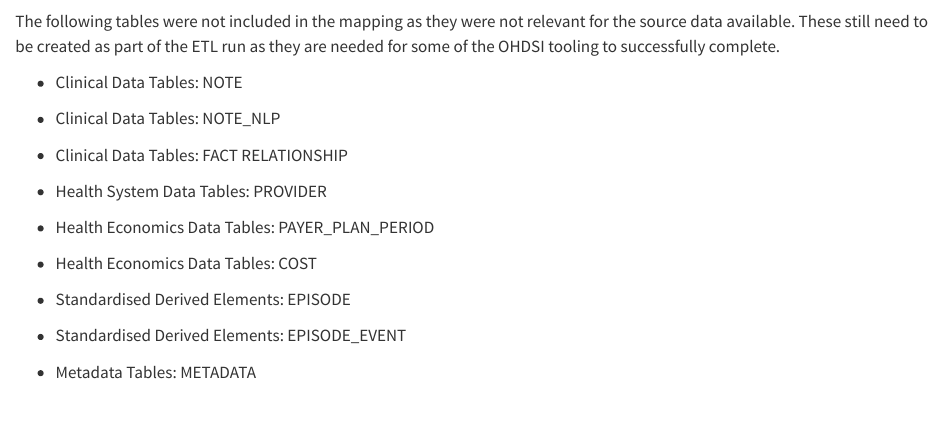
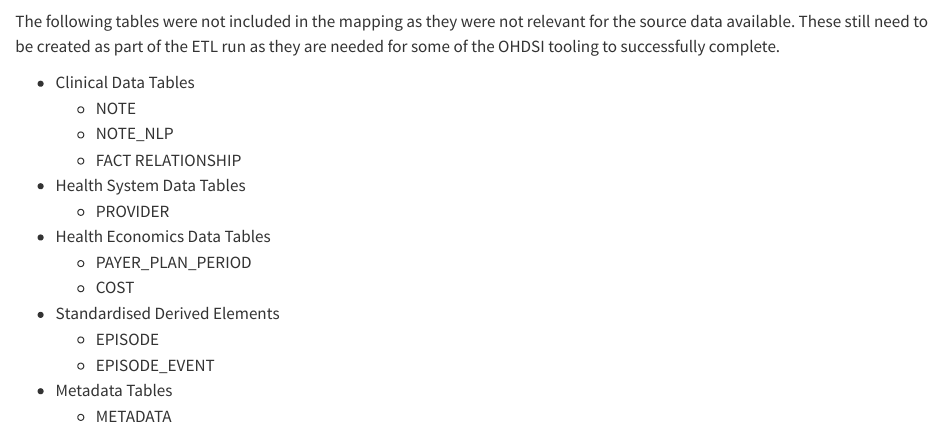
Before and after one commit to INCEPTdk/omop_etl, a Quarto document (appendix_A.qmd): the page in a window 1100 px wide, from 60 px down. Rendered offline with R 4.5, knitr and Pandoc in place of Quarto, with nearby package versions.

Commit message:
formatting

```diff
--- a/appendix_A.qmd
+++ b/appendix_A.qmd
@@ -2,20 +2,17 @@
 
 The following tables were not included in the mapping as they were not relevant for the source data available. These still need to be created as part of the ETL run as they are needed for some of the OHDSI tooling to successfully complete.
 
--   Clinical Data Tables: NOTE
-
--   Clinical Data Tables: NOTE_NLP
-
--   Clinical Data Tables: FACT RELATIONSHIP
-
--   Health System Data Tables: PROVIDER
-
--   Health Economics Data Tables: PAYER_PLAN_PERIOD
-
--   Health Economics Data Tables: COST
-
--   Standardised Derived Elements: EPISODE
-
--   Standardised Derived Elements: EPISODE_EVENT
-
--   Metadata Tables: METADATA
+-   Clinical Data Tables
+    -   NOTE
+    -   NOTE_NLP
+    -   FACT RELATIONSHIP
+-   Health System Data Tables
+    -   PROVIDER
+-   Health Economics Data Tables
+    -   PAYER_PLAN_PERIOD
+    -   COST
+-   Standardised Derived Elements
+    -   EPISODE
+    -   EPISODE_EVENT
+-   Metadata Tables
+    -   METADATA
```
Also changed, not shown: appendix_B.qmd (+7 -112 lines).
